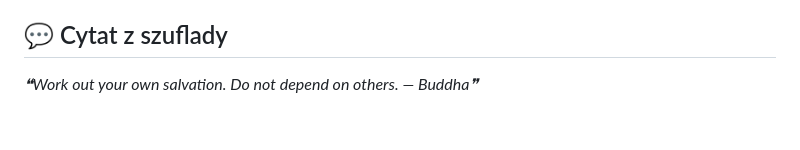
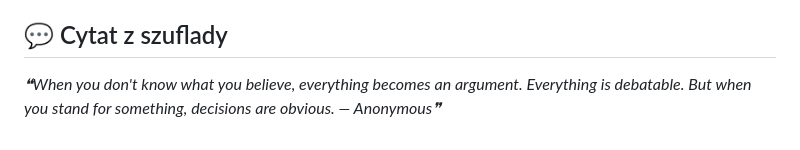
Before and after one commit to trvny/.ai, a Markdown page: README.md, the part around one of its changes. Rendered like a GitHub page.

Commit message:
chore(readme): refresh shared content [skip ci]

```diff
--- a/README.md
+++ b/README.md
@@ -116,6 +116,6 @@ Keep credentials, tokens, personal paths, private endpoints and machine-specific
 
 <!-- markdownlint-disable MD033 -->
 <!--STARTS_HERE_QUOTE_README-->
-<i>❝Work out your own salvation. Do not depend on others. — Buddha❞</i>
+<i>❝When you don't know what you believe, everything becomes an argument. Everything is debatable. But when you stand for something, decisions are obvious. — Anonymous❞</i>
 <!--ENDS_HERE_QUOTE_README-->
 <!-- markdownlint-enable MD033 -->
```
Also changed, not shown: other parts of README.md (+5 -5 lines).
